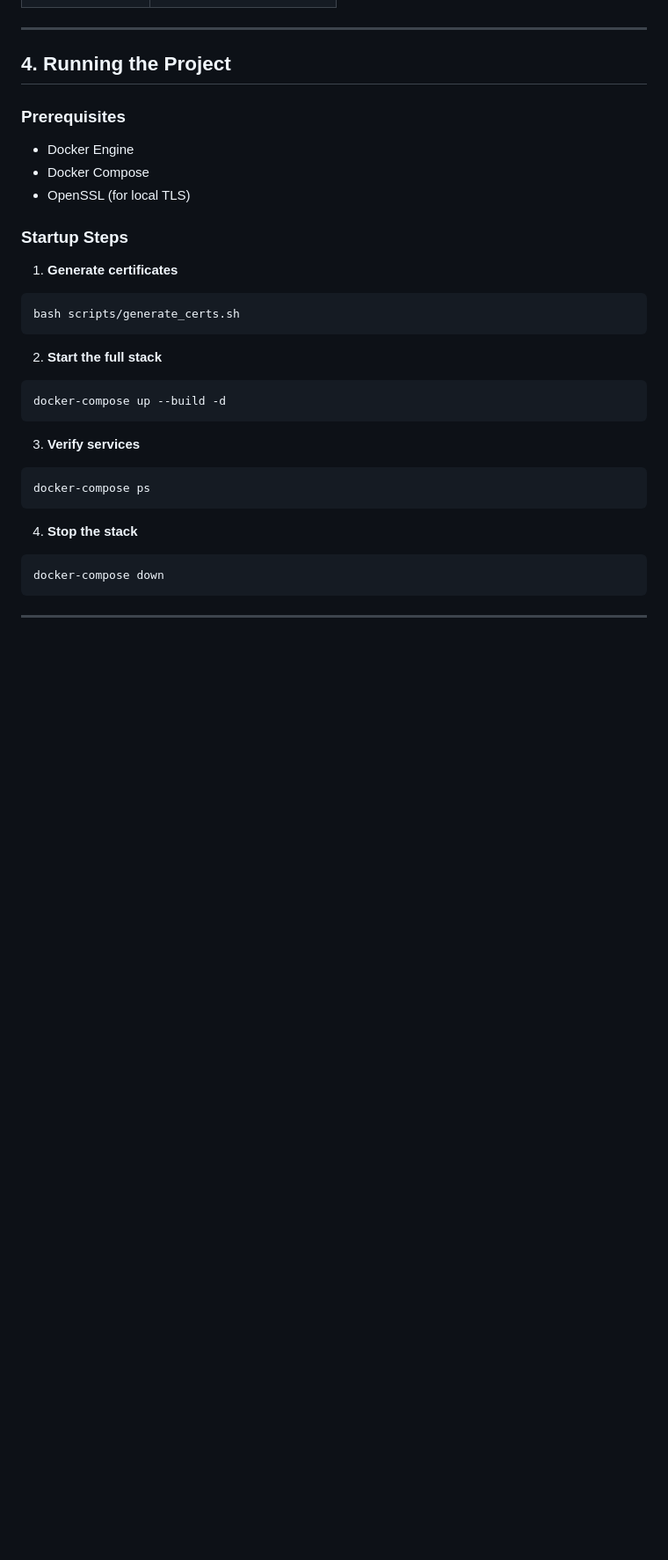
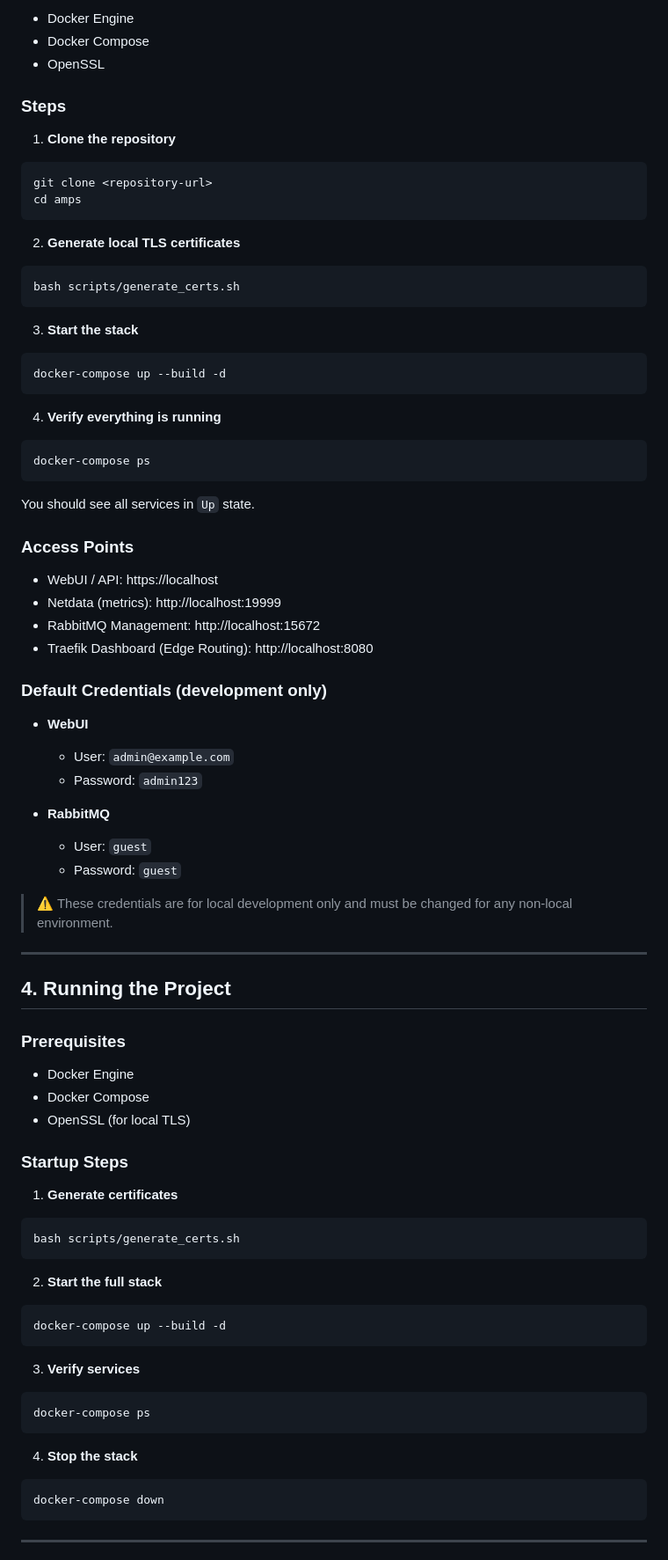
Before and after one commit to AlexanderBB/amps, a Markdown page: README.md, the part around one of its changes. Shown at 88% size. Drawn GitHub-style; blank space fills up the shorter version.

````diff
--- a/README.md
+++ b/README.md
@@ -92,3 +146,54 @@ PostgreSQL (Persistent State)
+- Docker Engine
+- Docker Compose
+- OpenSSL
+
+### Steps
+
+1. **Clone the repository**
+
+```bash
+git clone <repository-url>
+cd amps
+```
+
+2. **Generate local TLS certificates**
+
+```bash
+bash scripts/generate_certs.sh
+```
+
+3. **Start the stack**
+
+```bash
+docker-compose up --build -d
+```
+
+4. **Verify everything is running**
+
+```bash
+docker-compose ps
+```
+
+You should see all services in `Up` state.
+
+### Access Points
+
+- WebUI / API: https://localhost
+- Netdata (metrics): http://localhost:19999
+- RabbitMQ Management: http://localhost:15672
+- Traefik Dashboard (Edge Routing): http://localhost:8080
+
+### Default Credentials (development only)
+
+- **WebUI**
+    - User: `admin@example.com`
+    - Password: `admin123`
+
+- **RabbitMQ**
+    - User: `guest`
+    - Password: `guest`
+
+> ⚠️ These credentials are for local development only and must be changed for any non-local environment.
 
 ---
 
@@ -103,21 +208,25 @@ PostgreSQL (Persistent State)
 ### Startup Steps
 
 1. **Generate certificates**
+
 ```bash
 bash scripts/generate_certs.sh
 ```
 
 2. **Start the full stack**
+
 ```bash
 docker-compose up --build -d
 ```
 
 3. **Verify services**
+
 ```bash
 docker-compose ps
 ```
 
 4. **Stop the stack**
+
 ```bash
 docker-compose down
 ```
````
Also changed, not shown: other parts of README.md (+99 -43 lines).
